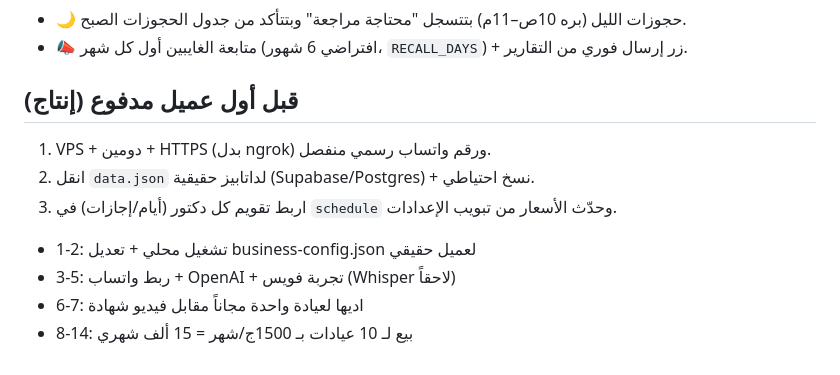
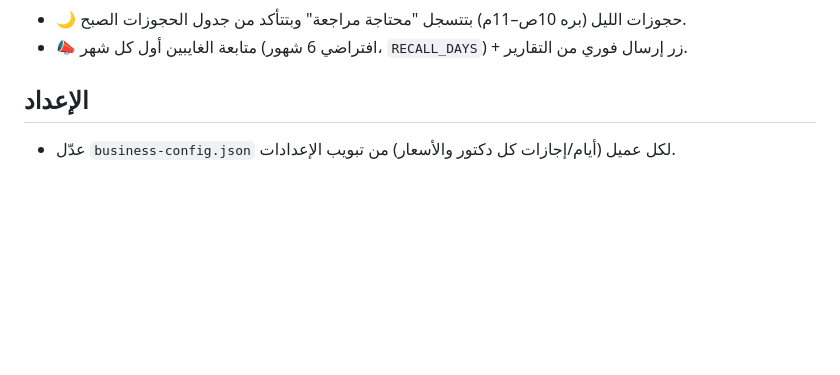
Before and after one commit to momenelsaeed/mawazaf, a Markdown page: README.md, the part around the change. Rendered like a GitHub page; blank space fills up the shorter version.

Commit message:
Remove business pricing from README

```diff
--- a/README.md
+++ b/README.md
@@ -45,11 +45,5 @@ npm run dev
 - 🌙 حجوزات الليل (بره 10ص–11م) بتتسجل "محتاجة مراجعة" وبتتأكد من جدول الحجوزات الصبح.
 - 📣 متابعة الغايبين أول كل شهر (افتراضي 6 شهور، `RECALL_DAYS`) + زر إرسال فوري من التقارير.
 
-## قبل أول عميل مدفوع (إنتاج)
-1. VPS + دومين + HTTPS (بدل ngrok) ورقم واتساب رسمي منفصل.
-2. انقل `data.json` لداتابيز حقيقية (Supabase/Postgres) + نسخ احتياطي.
-3. اربط تقويم كل دكتور (أيام/إجازات) في `schedule` وحدّث الأسعار من تبويب الإعدادات.
-- 1-2: تشغيل محلي + تعديل business-config.json لعميل حقيقي
-- 3-5: ربط واتساب + OpenAI + تجربة فويس (Whisper لاحقاً)
-- 6-7: اديها لعيادة واحدة مجاناً مقابل فيديو شهادة
-- 8-14: بيع لـ 10 عيادات بـ 1500ج/شهر = 15 ألف شهري
+## الإعداد
+- عدّل `business-config.json` لكل عميل (أيام/إجازات كل دكتور والأسعار) من تبويب الإعدادات.
```
